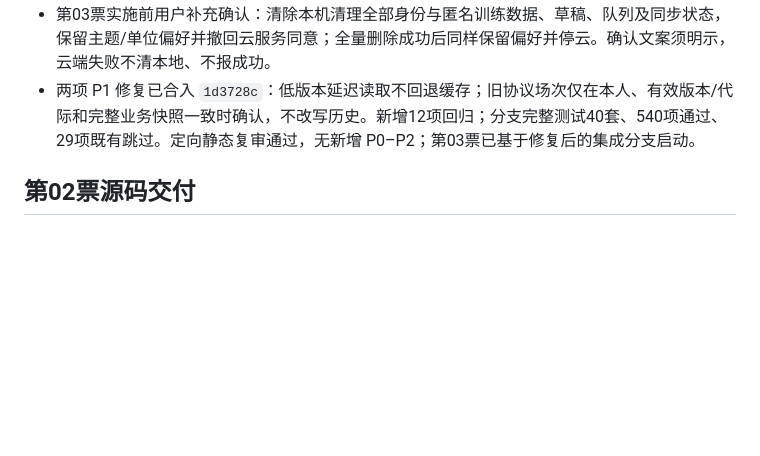
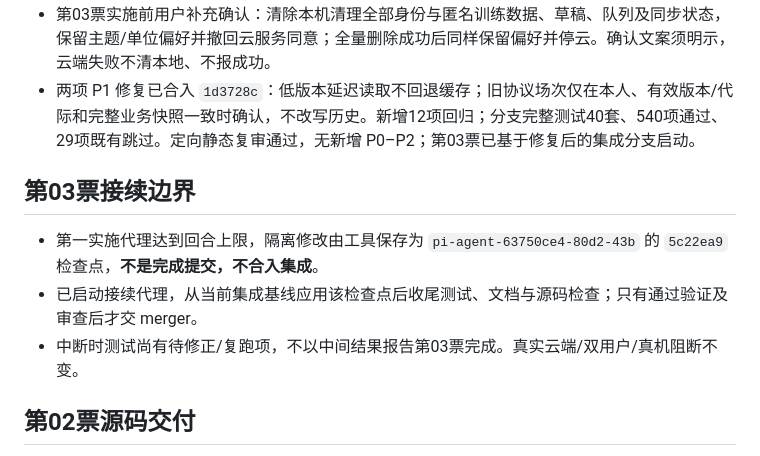
Before and after one commit to ztc-coder/fitness-miniprogram, a Markdown page: .scratch/public-release/implementation.md, the part around the change. GitHub-like rendering; blank space fills up the shorter version.

Commit message:
docs(release): 记录删除票未完成检查点与接续边界

```diff
--- a/.scratch/public-release/implementation.md
+++ b/.scratch/public-release/implementation.md
@@ -53,6 +53,12 @@
 - 第03票实施前用户补充确认：清除本机清理全部身份与匿名训练数据、草稿、队列及同步状态，保留主题/单位偏好并撤回云服务同意；全量删除成功后同样保留偏好并停云。确认文案须明示，云端失败不清本地、不报成功。
 - 两项 P1 修复已合入 `1d3728c`：低版本延迟读取不回退缓存；旧协议场次仅在本人、有效版本/代际和完整业务快照一致时确认，不改写历史。新增12项回归；分支完整测试40套、540项通过、29项既有跳过。定向静态复审通过，无新增 P0–P2；第03票已基于修复后的集成分支启动。
 
+## 第03票接续边界
+
+- 第一实施代理达到回合上限，隔离修改由工具保存为 `pi-agent-63750ce4-80d2-43b` 的 `5c22ea9` 检查点，**不是完成提交，不合入集成**。
+- 已启动接续代理，从当前集成基线应用该检查点后收尾测试、文档与源码检查；只有通过验证及审查后才交 merger。
+- 中断时测试尚有待修正/复跑项，不以中间结果报告第03票完成。真实云端/双用户/真机阻断不变。
+
 ## 第02票源码交付
 
 - 分支 `feat/public-release-02`；开始前确认基于01集成 `4d3b299`，已合入 integration `8b98f5b`，交付前合入 `e80db8d`（保留01复审修复）。
```
